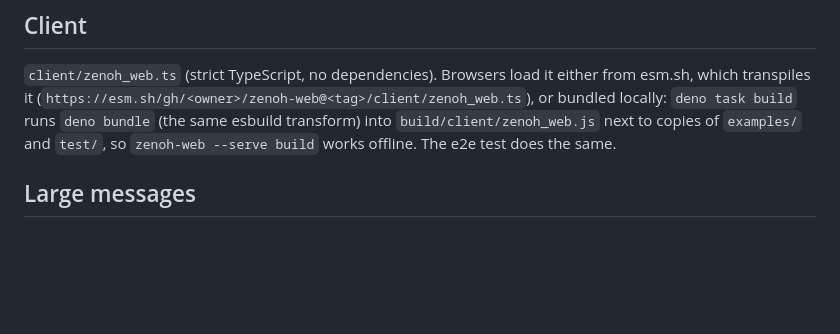
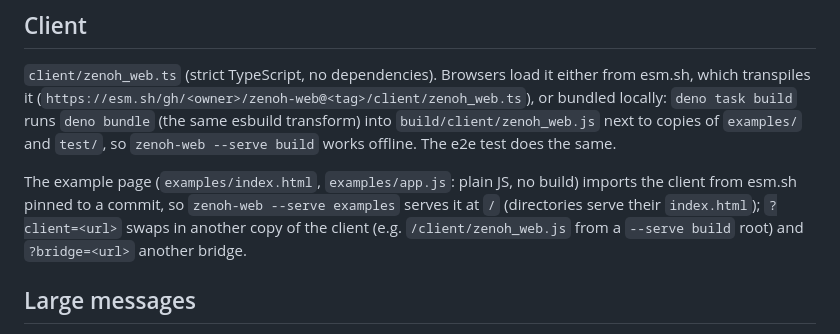
Before and after one commit to jeff-hykin/zenoh-gateway, a Markdown page: SPEC.md, the part around the change. Drawn GitHub-style; blank space fills up the shorter version.

Commit message:
spec: the example page, how it loads the client

```diff
--- a/SPEC.md
+++ b/SPEC.md
@@ -100,6 +100,11 @@ Drop otherwise, express for priority ≤ INTERACTIVE_HIGH.
 transpiles it (`https://esm.sh/gh/<owner>/zenoh-web@<tag>/client/zenoh_web.ts`), or bundled locally:
 `deno task build` runs `deno bundle` (the same esbuild transform) into `build/client/zenoh_web.js` next
 to copies of `examples/` and `test/`, so `zenoh-web --serve build` works offline. The e2e test does the same.
+
+The example page (`examples/index.html`, `examples/app.js`: plain JS, no build) imports the client from
+esm.sh pinned to a commit, so `zenoh-web --serve examples` serves it at `/` (directories serve their
+`index.html`); `?client=<url>` swaps in another copy of the client (e.g. `/client/zenoh_web.js` from a
+`--serve build` root) and `?bridge=<url>` another bridge.
 
 ## Large messages
 
```
